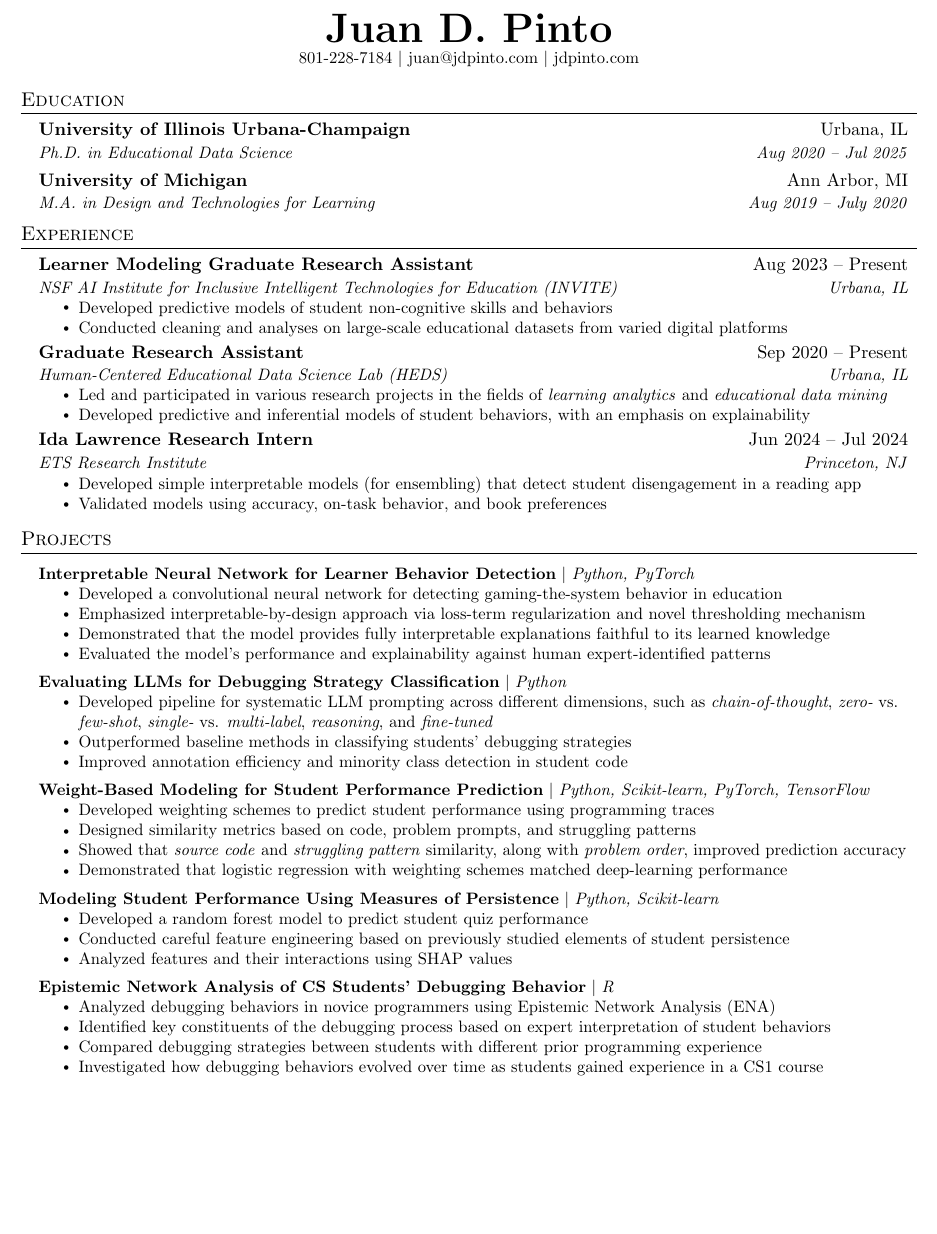
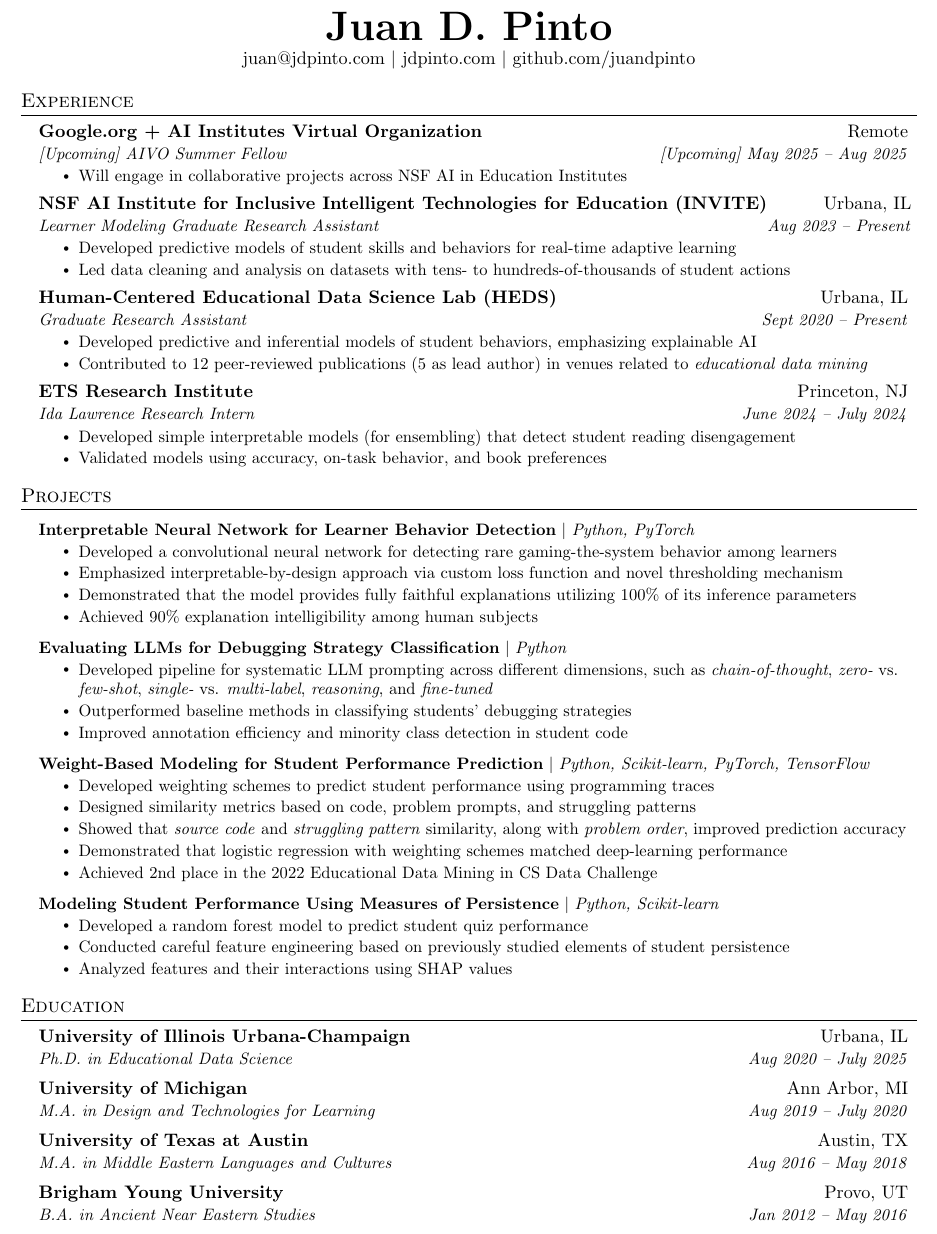
Before and after one commit to juandpinto/resume, a LaTeX CV (resume.tex): part of the page before the commit and part of page 1 of 2 after it, cut so that both start at the same text, the shorter picture padded with empty space. Compiled offline with pdfLaTeX.

Commit message:
Add all files updated

```diff
--- a/resume.tex
+++ b/resume.tex
@@ -113,24 +113,13 @@
 
 \begin{center}
     \textbf{\Huge \scshape Juan D. Pinto} \\ \vspace{1pt}
-    \small 801-228-7184 $|$
+    % \small 801-228-7184 $|$
     \href{mailto:juan@jdpinto.com}{juan@jdpinto.com} $|$
-    \href{https://jdpinto.com}{jdpinto.com} %$|$
-    % \href{https://www.linkedin.com/in/juandpinto/}{\underline{linkedin.com/in/juandpinto}} $|$
-    % \href{https://github.com/juandpinto}{\underline{github.com/juandpinto}}
+    % \href{mailto:jdpinto2@illinois.edu}{jdpinto2@illinois.edu} $|$
+    \href{https://jdpinto.com}{jdpinto.com} $|$
+    \href{https://github.com/juandpinto}{github.com/juandpinto}
+    % \href{https://www.linkedin.com/in/juandpinto/}{\underline{linkedin.com/in/jdpinto}} $|$
 \end{center}
-
-
-%-----------EDUCATION-----------
-\section{Education}
-  \resumeSubHeadingListStart
-    \resumeSubheading
-      {University of Illinois Urbana-Champaign}{Urbana, IL}
-      {Ph.D. in Educational Data Science}{Aug 2020 -- Jul 2025}
-    \resumeSubheading
-      {University of Michigan}{Ann Arbor, MI}
-      {M.A. in Design and Technologies for Learning}{Aug 2019 -- July 2020}
-  \resumeSubHeadingListEnd
 
 
 %-----------EXPERIENCE-----------
@@ -138,27 +127,36 @@
   \resumeSubHeadingListStart
 
     \resumeSubheading
-      {Learner Modeling Graduate Research Assistant}{Aug 2023 -- Present}
-      {NSF AI Institute for Inclusive Intelligent Technologies for Education (INVITE)}{Urbana, IL}
+    {\href{https://www.google.org}{Google.org} + \href{https://aiinstitutes.org}{AI Institutes Virtual Organization}}{Remote}
+      {[Upcoming] AIVO Summer Fellow}{[Upcoming] May 2025 -- Aug 2025}
       \resumeItemListStart
-        % \resumeItem{Participated as a core member of the \emph{student modeling} team}
-        \resumeItem{Developed predictive models of student non-cognitive skills and behaviors}
-        \resumeItem{Conducted cleaning and analyses on large-scale educational datasets from varied digital platforms}
+        \resumeItem{Will engage in collaborative projects across NSF AI in Education Institutes}
       \resumeItemListEnd
 
     \resumeSubheading
-      {Graduate Research Assistant}{Sep 2020 -- Present}
-      {Human-Centered Educational Data Science Lab (HEDS)}{Urbana, IL}
+    {\href{https://invite.illinois.edu}{NSF AI Institute for Inclusive Intelligent Technologies for Education (INVITE)}}{Urbana, IL}
+    {Learner Modeling Graduate Research Assistant}{Aug 2023 -- Present}
       \resumeItemListStart
-        \resumeItem{Led and participated in various research projects in the fields of \emph{learning analytics} and \emph{educational data mining}}
-        \resumeItem{Developed predictive and inferential models of student behaviors, with an emphasis on explainability}
+        % \resumeItem{Participated as a core member of the \emph{student modeling} team}
+        \resumeItem{Developed predictive models of student skills and behaviors for real-time adaptive learning}
+        \resumeItem{Led data cleaning and analysis on datasets with tens- to hundreds-of-thousands of student actions}
+        % \resumeItem{Conducted cleaning and analyses on large-scale educational datasets from various digital platforms}
+      \resumeItemListEnd
+
+    \resumeSubheading
+      {\href{https://heds-lab.com}{Human-Centered Educational Data Science Lab (HEDS)}}{Urbana, IL}
+      {Graduate Research Assistant}{Sept 2020 -- Present}
+      \resumeItemListStart
+        % \resumeItem{Led and contributed to research projects in the fields of \emph{learning analytics} and \emph{educational data mining}}
+        \resumeItem{Developed predictive and inferential models of student behaviors, emphasizing explainable AI}
+        \resumeItem{Contributed to 12 peer-reviewed publications (5 as lead author) in venues related to \emph{educational data mining}}
     \resumeItemListEnd
 
     \resumeSubheading
-      {Ida Lawrence Research Intern}{Jun 2024 -- Jul 2024}
-      {ETS Research Institute}{Princeton, NJ}
+    {\href{https://www.ets.org}{ETS Research Institute}}{Princeton, NJ}
+    {Ida Lawrence Research Intern}{June 2024 -- July 2024}
       \resumeItemListStart
-        \resumeItem{Developed simple interpretable models (for ensembling) that detect student disengagement in a reading app}
+        \resumeItem{Developed simple interpretable models (for ensembling) that detect student reading disengagement}
         \resumeItem{Validated models using accuracy, on-task behavior, and book preferences}
       \resumeItemListEnd
 
@@ -168,18 +166,21 @@
 %-----------PROJECTS-----------
 \section{Projects}
     \resumeSubHeadingListStart
+
       \resumeProjectHeading
           {\textbf{Interpretable Neural Network for Learner Behavior Detection} $|$ \emph{Python, PyTorch}}{}%{Apr 2023 -- Present}
           \resumeItemListStart
-            \resumeItem{Developed a convolutional neural network for detecting gaming-the-system behavior in education}
-            \resumeItem{Emphasized interpretable-by-design approach via loss-term regularization and novel thresholding mechanism}
-            \resumeItem{Demonstrated that the model provides fully interpretable explanations faithful to its learned knowledge}
-            \resumeItem{Evaluated the model's performance and explainability against human expert-identified patterns}
+            \resumeItem{Developed a convolutional neural network for detecting rare gaming-the-system behavior among learners}
+            \resumeItem{Emphasized interpretable-by-design approach via custom loss function and novel thresholding mechanism}
+            \resumeItem{Demonstrated that the model provides fully faithful explanations utilizing 100\% of its inference parameters}
+            % \resumeItem{Evaluated the model's performance and explainability against human expert-identified patterns}
+            \resumeItem{Achieved 90\% explanation intelligibility among human subjects}
             % \resumeItem{Developed a convolutional neural network to detect learner behaviors}
             % \resumeItem{Designed model constraints to simplify inference and align learned patterns with human intuition}
             % \resumeItem{Achieved comparable accuracy with previously published models}
             % \resumeItem{Evaluated faithfulness and intelligibility of the model's explanations using human subjects}
           \resumeItemListEnd
+
       \resumeProjectHeading
           {\textbf{Evaluating LLMs for Debugging Strategy Classification} $|$ \emph{Python}}{}
           \resumeItemListStart
@@ -194,7 +196,9 @@
             \resumeItem{Designed similarity metrics based on code, problem prompts, and struggling patterns}
             \resumeItem{Showed that \emph{source code} and \emph{struggling pattern} similarity, along with \emph{problem order}, improved prediction accuracy}
             \resumeItem{Demonstrated that logistic regression with weighting schemes matched deep-learning performance}
+            \resumeItem{Achieved 2nd place in the 2022 Educational Data Mining in CS Data Challenge}
           \resumeItemListEnd
+
       \resumeProjectHeading
           {\textbf{Modeling Student Performance Using Measures of Persistence} $|$ \emph{Python, Scikit-learn}}{}%{Nov 2020 -- Apr 2021}
           \resumeItemListStart
@@ -202,14 +206,15 @@
             \resumeItem{Conducted careful feature engineering based on previously studied elements of student persistence}
             \resumeItem{Analyzed features and their interactions using SHAP values}
           \resumeItemListEnd
-      \resumeProjectHeading
-          {\textbf{Epistemic Network Analysis of CS Students' Debugging Behavior} $|$ \emph{R}}{}%{Jan 2024 -- May 2024}
-          \resumeItemListStart
-            \resumeItem{Analyzed debugging behaviors in novice programmers using Epistemic Network Analysis (ENA)}
-            \resumeItem{Identified key constituents of the debugging process based on expert interpretation of student behaviors}
-            \resumeItem{Compared debugging strategies between students with different prior programming experience}
-            \resumeItem{Investigated how debugging behaviors evolved over time as students gained experience in a CS1 course}
-          \resumeItemListEnd
+    %   \resumeProjectHeading
+    %       {\textbf{Epistemic Network Analysis of CS Students' Debugging Behavior} $|$ \emph{R, Python}}{}%{Jan 2024 -- May 2024}
+    %       \resumeItemListStart
+    %         \resumeItem{Analyzed debugging behaviors in novice programmers using Epistemic Network Analysis (ENA)}
+    %         \resumeItem{Identified key constituents of the debugging process based on expert interpretation of student behaviors}
+    %         \resumeItem{Compared debugging strategies between students with different prior programming experience}
+    %         \resumeItem{Investigated how debugging behaviors evolved over time as students gained experience in an intro CS course}
+    %       \resumeItemListEnd
+
 
     %   \resumeProjectHeading
     %       {\textbf{Micro-Models of Student Engagement} $|$ \emph{Python, Scikit-learn}}{}
@@ -221,9 +226,26 @@
     \resumeSubHeadingListEnd
 
 
+%-----------EDUCATION-----------
+\section{Education}
+  \resumeSubHeadingListStart
+    \resumeSubheading
+      {University of Illinois Urbana-Champaign}{Urbana, IL}
+      {Ph.D. in Educational Data Science}{Aug 2020 -- July 2025}
+    \resumeSubheading
+      {University of Michigan}{Ann Arbor, MI}
+      {M.A. in Design and Technologies for Learning}{Aug 2019 -- July 2020}
+    \resumeSubheading
+      {University of Texas at Austin}{Austin, TX}
+      {M.A. in Middle Eastern Languages and Cultures}{Aug 2016 -- May 2018}
+    \resumeSubheading
+      {Brigham Young University}{Provo, UT}
+      {B.A. in Ancient Near Eastern Studies}{Jan 2012 -- May 2016}
+  \resumeSubHeadingListEnd
+
 
 %
-%-----------PROGRAMMING SKILLS-----------
+%-----------TECHNICAL SKILLS-----------
 \section{Technical Skills}
  \begin{itemize}[leftmargin=0.15in, label={}]
     \small{\item{
```
Also changed, not shown: README.md (added), resume.pdf, resume.png (added), resume.tex (5 more changed lines), 7 other files.
